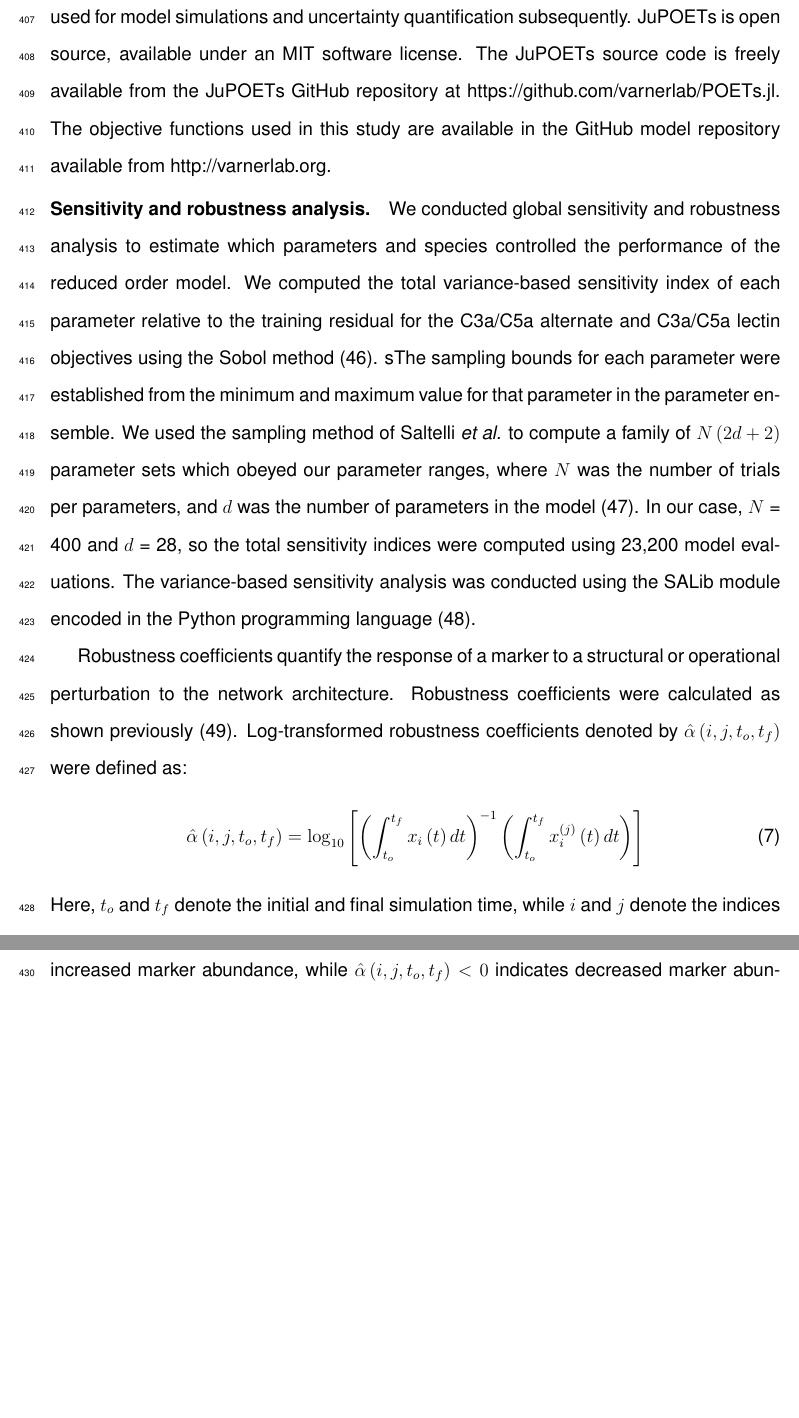
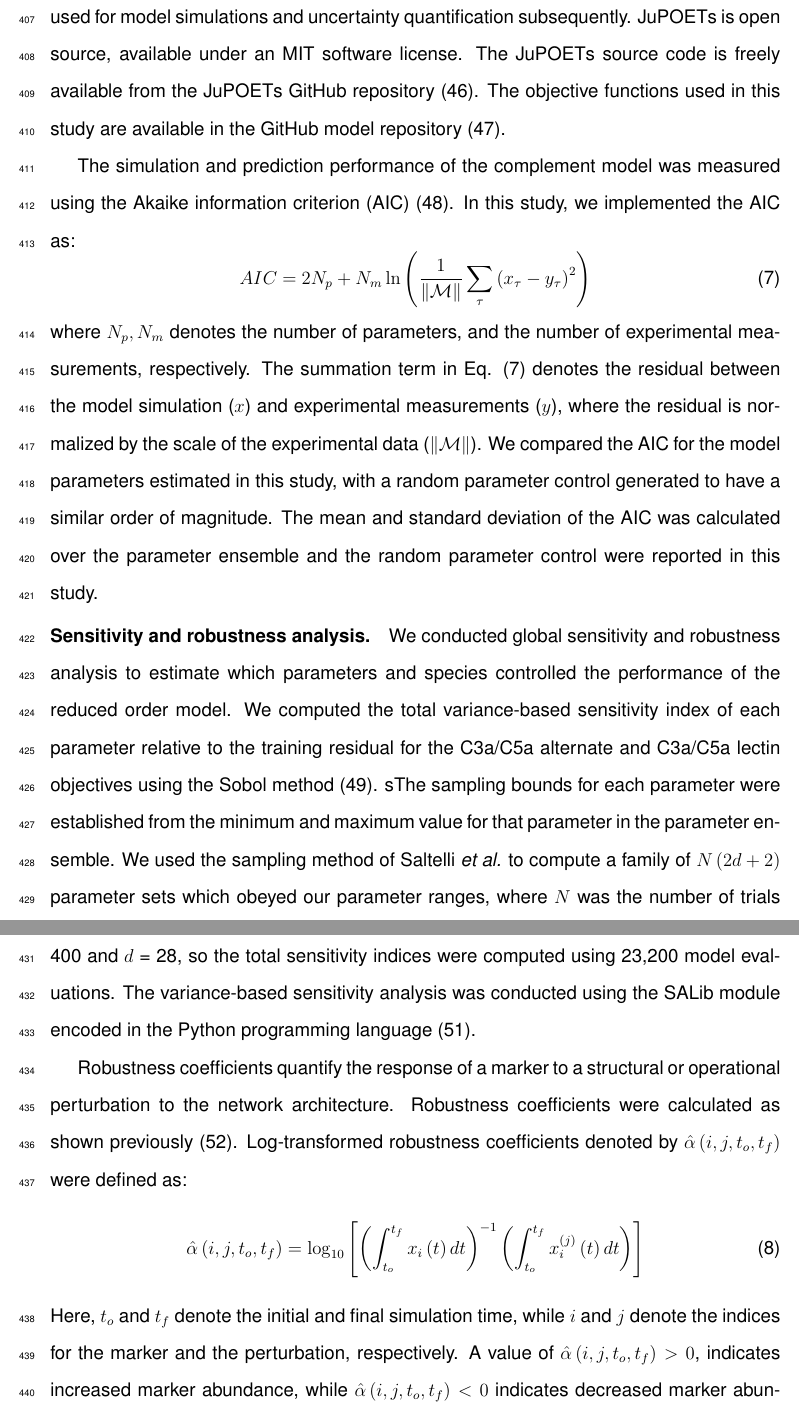
Before and after one commit to varnerlab/Complement_Manuscript_Repository, a LaTeX document (Paper_v4.tex): two parts of pages 20 and 21 of 32, joined at a grey line, cut so that both start at the same text, the shorter picture padded with empty space. Compiled offline with pdfLaTeX.

Commit message:
Added the AIC

```diff
--- a/Paper_v4.tex
+++ b/Paper_v4.tex
@@ -595,9 +595,18 @@ concentration (denoted by $\mathcal{M}^{\prime}_{ij}$) was compared with the lar
 In this study, we minimized two training objectives, the total C3a and C5a residual w/o zymosan (O$_{1}$) and the total C3a and C5a residual for 1 mg/ml zymosan (O$_{2}$).
 JuPOETs identified an ensemble of N $\simeq$ 2100 parameter sets which were used for model simulations and uncertainty quantification subsequently.
 JuPOETs is open source, available under an MIT software license.
-The JuPOETs source code is freely available from the JuPOETs GitHub repository at https://github.com/varnerlab/POETs.jl.
-The objective functions used in this study are available in the GitHub model repository available from http://varnerlab.org.
+The JuPOETs source code is freely available from the JuPOETs GitHub repository \cite{JuPOETS-GitHub}.
+The objective functions used in this study are available in the GitHub model repository \cite{Varnerlab}.
 
+The simulation and prediction performance of the complement model was measured using the Akaike information criterion (AIC) \cite{Akaike1974}.
+In this study, we implemented the AIC as:
+\begin{equation}\label{eq:AIC}
+	AIC = 2N_{p}+N_{m}\ln\left(\frac{1}{\norm{\mathcal{M}}}\sum_{\tau}\left(x_{\tau}-y_{\tau}\right)^2\right)
+\end{equation}where $N_{p}, N_{m}$ denotes the number of parameters, and the number of experimental measurements, respectively.
+The summation term in Eq. \eqref{eq:AIC} denotes the residual between the model simulation ($x$) and experimental measurements ($y$),
+where the residual is normalized by the scale of the experimental data ($\norm{\mathcal{M}}$).
+We compared the AIC for the model parameters estimated in this study, with a random parameter control generated to have a similar order of magnitude.
+The mean and standard deviation of the AIC was calculated over the parameter ensemble and the random parameter control were reported in this study.
 
 % \subsubsection*{Dynamic Optimization with Particle Swarms (DOPS).}
 % DOPS minimized the residual between simulations and experimental C3a and C5a measurements using Dynamic Optimization with Particle Swarms (DOPS).
```
Also changed, not shown: References_v1.bib (+25 -1 lines), Paper_v4.bbl, Paper_v4.pdf, 3 other files.
